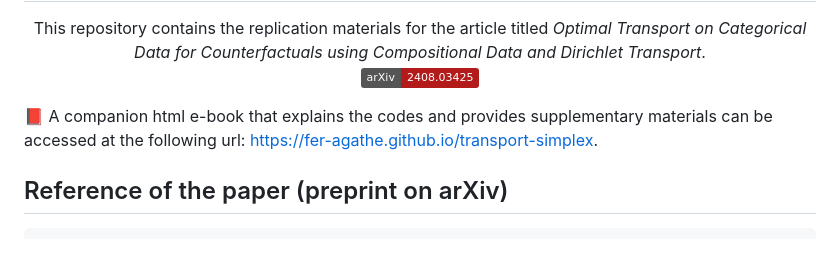
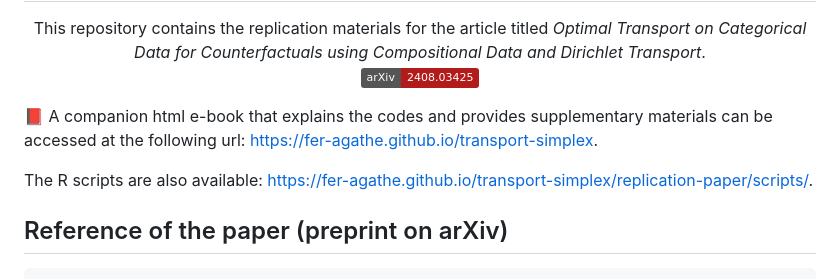
Before and after one commit to fer-agathe/transport-simplex, a Markdown page: README.md, the part around the change. GitHub-like rendering; badges without logos; blank space fills up the shorter version.

Commit message:
Url to scripts

```diff
--- a/README.md
+++ b/README.md
@@ -11,6 +11,8 @@ Data and Dirichlet Transport</i>.
 📕 A companion html e-book that explains the codes and provides supplementary
 materials can be accessed at the following url:
 <https://fer-agathe.github.io/transport-simplex>.
+
+The R scripts are also available: <https://fer-agathe.github.io/transport-simplex/replication-paper/scripts/>.
 
 ## Reference of the paper (preprint on arXiv)
 
```
